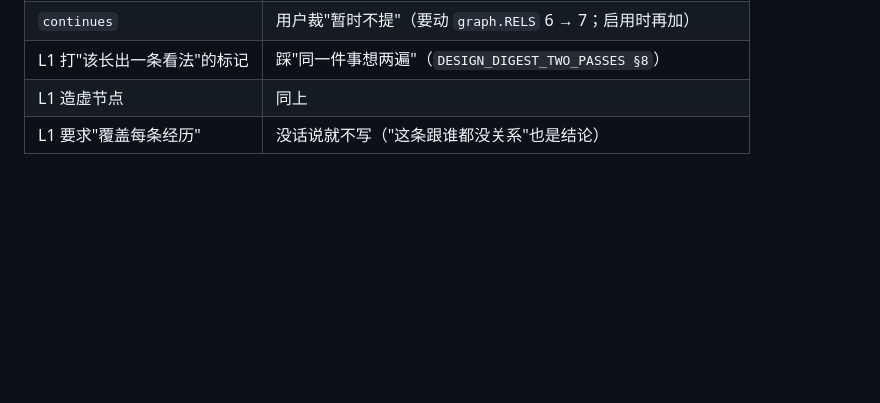
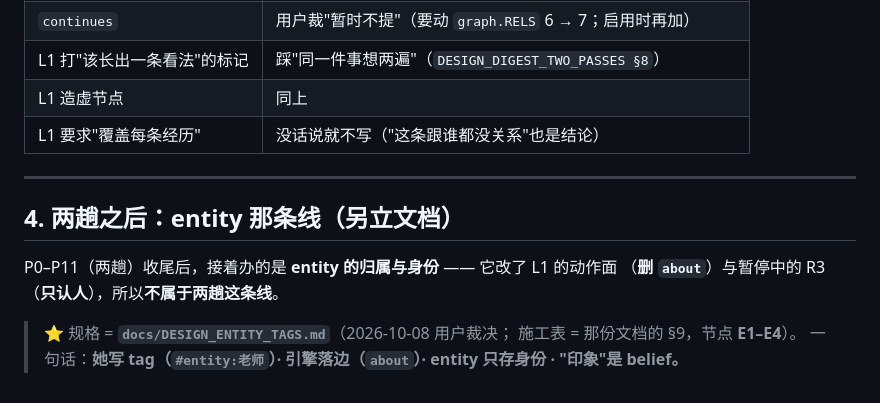
Before and after one commit to fossfutfc-afk/Live2Be, a Markdown page: docs/TODO_TWO_PASSES.md, the part around the change. Drawn GitHub-style; blank space fills up the shorter version.

```diff
--- a/docs/TODO_TWO_PASSES.md
+++ b/docs/TODO_TWO_PASSES.md
@@ -175,3 +175,14 @@
 | L1 打"该长出一条看法"的标记 | 踩"同一件事想两遍"（`DESIGN_DIGEST_TWO_PASSES §8`）|
 | L1 造虚节点 | 同上 |
 | L1 要求"覆盖每条经历" | 没话说就不写（"这条跟谁都没关系"也是结论）|
+
+---
+
+## 4. 两趟之后：entity 那条线（**另立文档**）
+
+P0–P11（两趟）收尾后，接着办的是 **entity 的归属与身份** —— 它改了 L1 的动作面
+（**删 `about`**）与暂停中的 R3（**只认人**），所以**不属于两趟这条线**。
+
+> ⭐ 规格 = **`docs/DESIGN_ENTITY_TAGS.md`**（2026-10-08 用户裁决；
+> 施工表 = 那份文档的 §9，节点 **E1–E4**）。
+> 一句话：**她写 tag（`#entity:老师`）· 引擎落边（`about`）· entity 只存身份 · "印象"是 belief。**
```
Also changed, not shown: docs/DESIGN_ENTITY_TAGS.md (added, +160 -0 lines).
